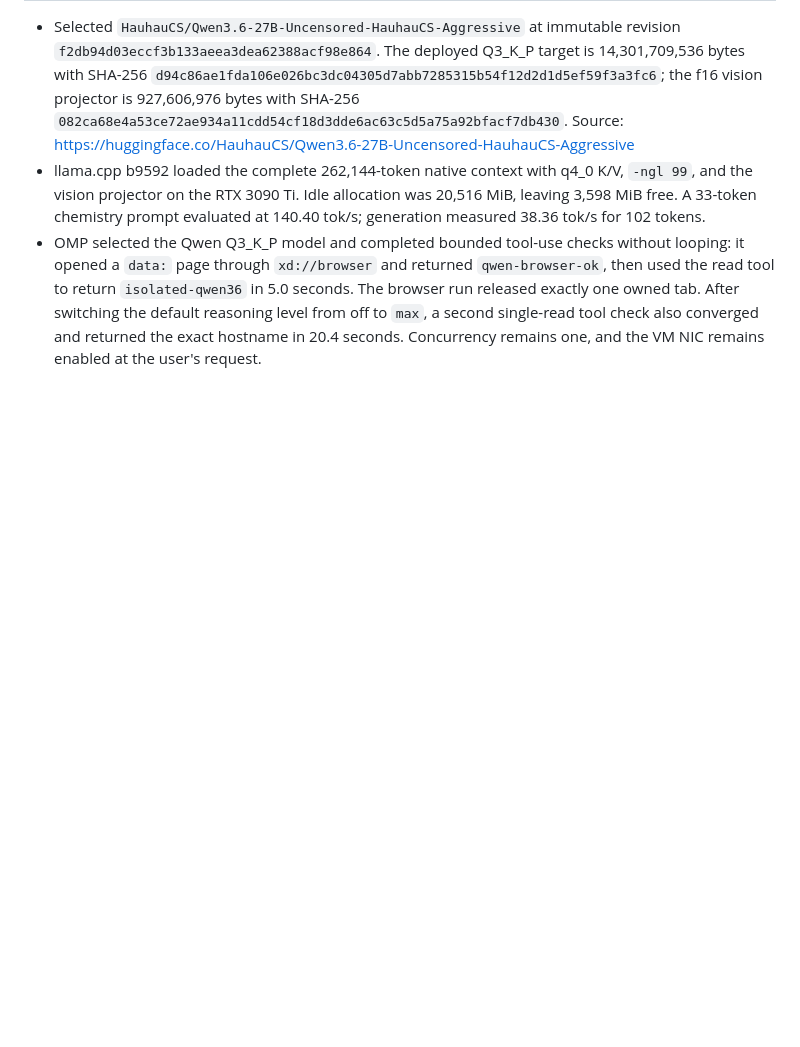
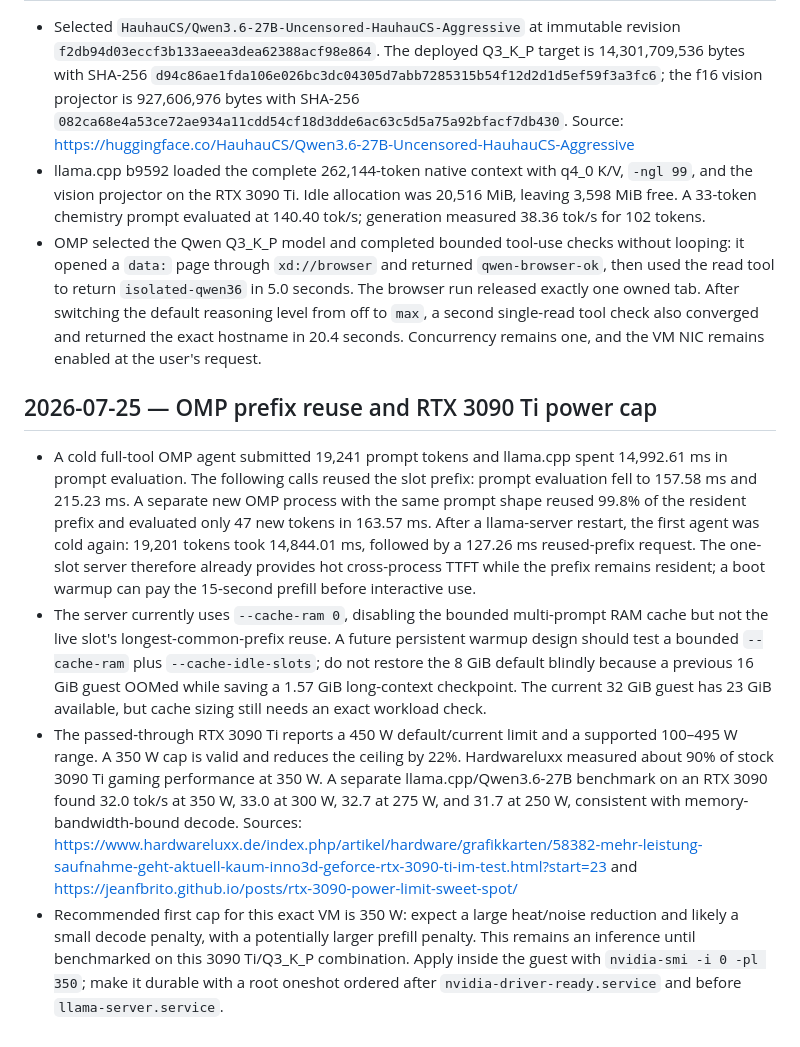
Before and after one commit to svankina/local_agents, a Markdown page: NOTES.md, the part around the change. Drawn GitHub-style; blank space fills up the shorter version.

Commit message:
document VM TTFT and GPU power options

```diff
--- a/NOTES.md
+++ b/NOTES.md
@@ -49,3 +49,10 @@ Suggested 128k llama.cpp flags: `-ngl 99 --jinja -fa on -c 131072 --cache-type-k
 - Selected `HauhauCS/Qwen3.6-27B-Uncensored-HauhauCS-Aggressive` at immutable revision `f2db94d03eccf3b133aeea3dea62388acf98e864`. The deployed Q3_K_P target is 14,301,709,536 bytes with SHA-256 `d94c86ae1fda106e026bc3dc04305d7abb7285315b54f12d2d1d5ef59f3a3fc6`; the f16 vision projector is 927,606,976 bytes with SHA-256 `082ca68e4a53ce72ae934a11cdd54cf18d3dde6ac63c5d5a75a92bfacf7db430`. Source: https://huggingface.co/HauhauCS/Qwen3.6-27B-Uncensored-HauhauCS-Aggressive
 - llama.cpp b9592 loaded the complete 262,144-token native context with q4_0 K/V, `-ngl 99`, and the vision projector on the RTX 3090 Ti. Idle allocation was 20,516 MiB, leaving 3,598 MiB free. A 33-token chemistry prompt evaluated at 140.40 tok/s; generation measured 38.36 tok/s for 102 tokens.
 - OMP selected the Qwen Q3_K_P model and completed bounded tool-use checks without looping: it opened a `data:` page through `xd://browser` and returned `qwen-browser-ok`, then used the read tool to return `isolated-qwen36` in 5.0 seconds. The browser run released exactly one owned tab. After switching the default reasoning level from off to `max`, a second single-read tool check also converged and returned the exact hostname in 20.4 seconds. Concurrency remains one, and the VM NIC remains enabled at the user's request.
+
+## 2026-07-25 — OMP prefix reuse and RTX 3090 Ti power cap
+
+- A cold full-tool OMP agent submitted 19,241 prompt tokens and llama.cpp spent 14,992.61 ms in prompt evaluation. The following calls reused the slot prefix: prompt evaluation fell to 157.58 ms and 215.23 ms. A separate new OMP process with the same prompt shape reused 99.8% of the resident prefix and evaluated only 47 new tokens in 163.57 ms. After a llama-server restart, the first agent was cold again: 19,201 tokens took 14,844.01 ms, followed by a 127.26 ms reused-prefix request. The one-slot server therefore already provides hot cross-process TTFT while the prefix remains resident; a boot warmup can pay the 15-second prefill before interactive use.
+- The server currently uses `--cache-ram 0`, disabling the bounded multi-prompt RAM cache but not the live slot's longest-common-prefix reuse. A future persistent warmup design should test a bounded `--cache-ram` plus `--cache-idle-slots`; do not restore the 8 GiB default blindly because a previous 16 GiB guest OOMed while saving a 1.57 GiB long-context checkpoint. The current 32 GiB guest has 23 GiB available, but cache sizing still needs an exact workload check.
+- The passed-through RTX 3090 Ti reports a 450 W default/current limit and a supported 100–495 W range. A 350 W cap is valid and reduces the ceiling by 22%. Hardwareluxx measured about 90% of stock 3090 Ti gaming performance at 350 W. A separate llama.cpp/Qwen3.6-27B benchmark on an RTX 3090 found 32.0 tok/s at 350 W, 33.0 at 300 W, 32.7 at 275 W, and 31.7 at 250 W, consistent with memory-bandwidth-bound decode. Sources: https://www.hardwareluxx.de/index.php/artikel/hardware/grafikkarten/58382-mehr-leistung-saufnahme-geht-aktuell-kaum-inno3d-geforce-rtx-3090-ti-im-test.html?start=23 and https://jeanfbrito.github.io/posts/rtx-3090-power-limit-sweet-spot/
+- Recommended first cap for this exact VM is 350 W: expect a large heat/noise reduction and likely a small decode penalty, with a potentially larger prefill penalty. This remains an inference until benchmarked on this 3090 Ti/Q3_K_P combination. Apply inside the guest with `nvidia-smi -i 0 -pl 350`; make it durable with a root oneshot ordered after `nvidia-driver-ready.service` and before `llama-server.service`.
```
